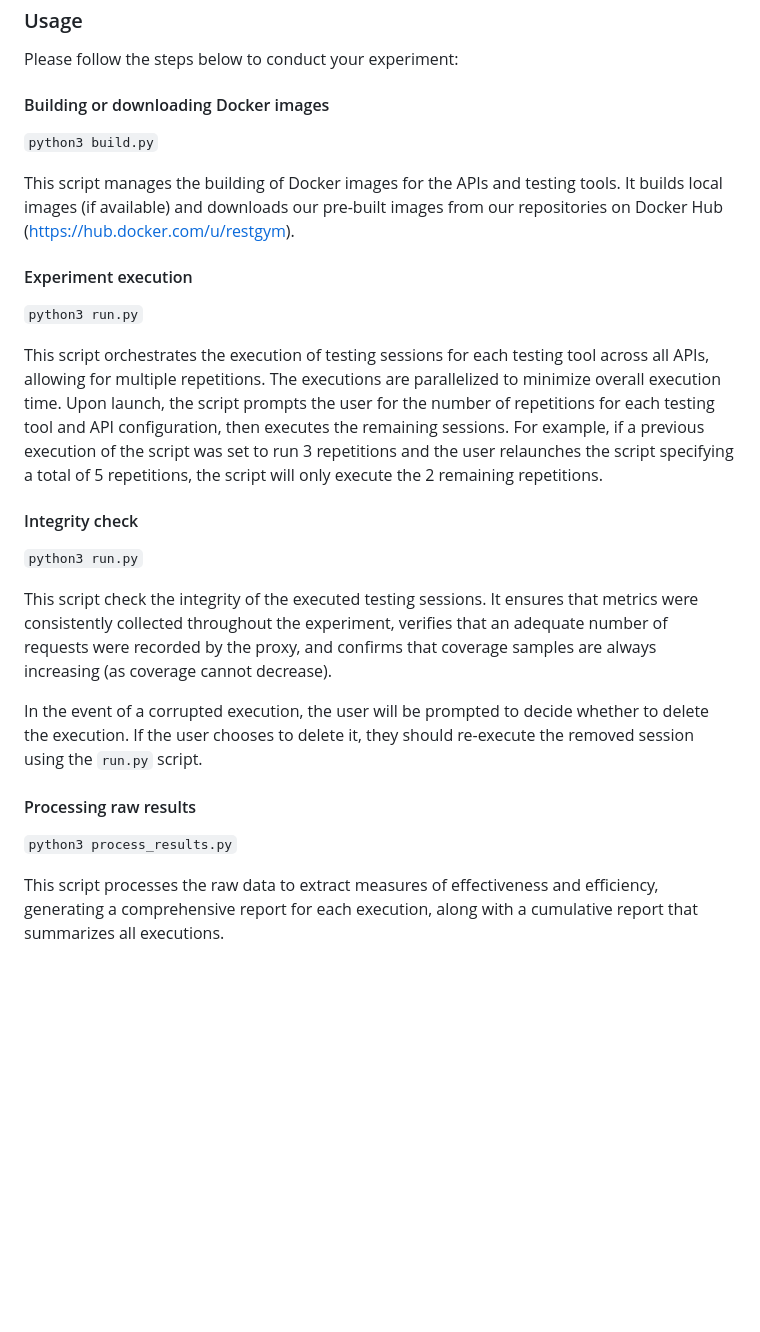
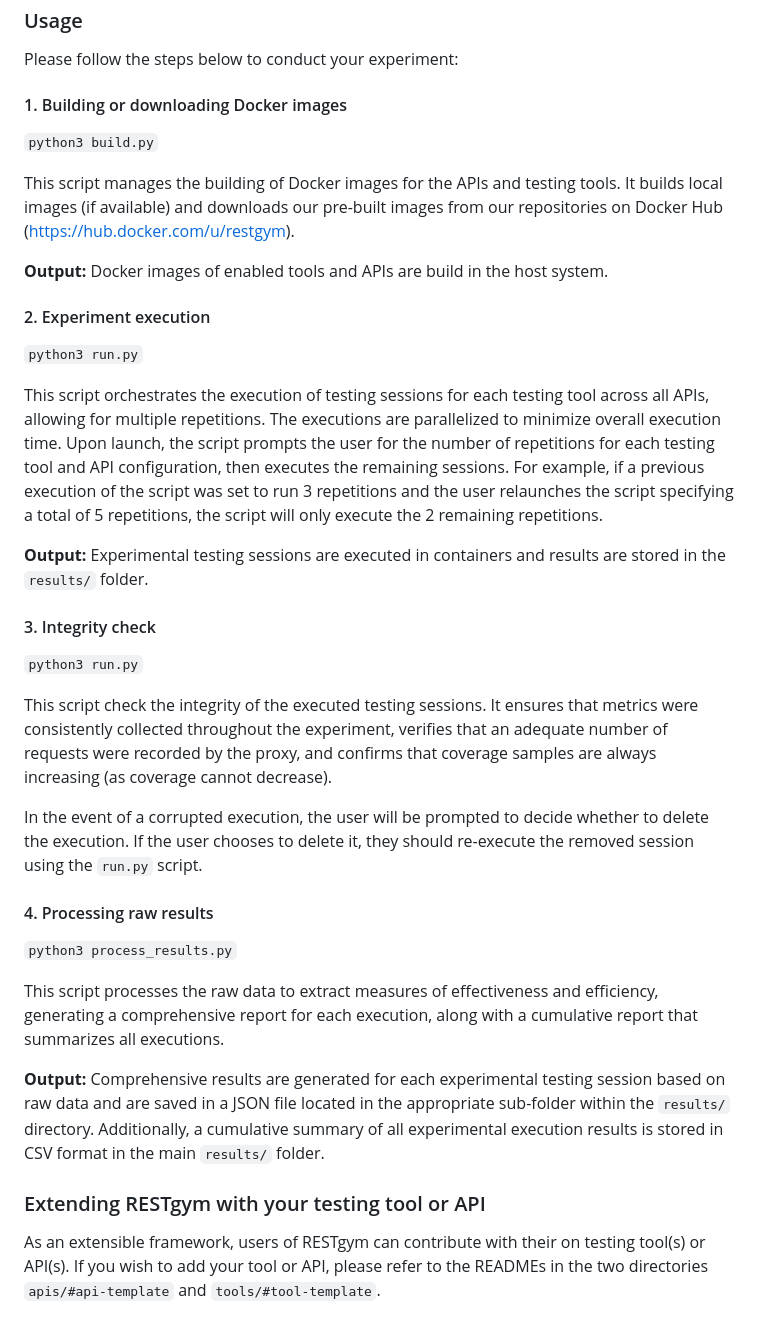
Before and after one commit to SeUniVr/RESTgym, a Markdown page: README.md, the part around the change. GitHub-like rendering; blank space fills up the shorter version.

Commit message:
Enhanced README

```diff
--- a/README.md
+++ b/README.md
@@ -63,19 +63,23 @@ By default, only two tools (DeepREST and RESTler) and two APIs (Market and SCS)
 
 Please follow the steps below to conduct your experiment:
 
-#### Building or downloading Docker images
+#### 1. Building or downloading Docker images
 
 `python3 build.py`
 
 This script manages the building of Docker images for the APIs and testing tools. It builds local images (if available) and downloads our pre-built images from our repositories on Docker Hub ([https://hub.docker.com/u/restgym](https://hub.docker.com/u/restgym)).
 
-#### Experiment execution
+**Output:** Docker images of enabled tools and APIs are build in the host system.
+
+#### 2. Experiment execution
 
 `python3 run.py`
 
 This script orchestrates the execution of testing sessions for each testing tool across all APIs, allowing for multiple repetitions. The executions are parallelized to minimize overall execution time. Upon launch, the script prompts the user for the number of repetitions for each testing tool and API configuration, then executes the remaining sessions. For example, if a previous execution of the script was set to run 3 repetitions and the user relaunches the script specifying a total of 5 repetitions, the script will only execute the 2 remaining repetitions.
 
-#### Integrity check
+**Output:** Experimental testing sessions are executed in containers and results are stored in the `results/` folder.
+
+#### 3. Integrity check
 
 `python3 run.py`
 
@@ -83,8 +87,14 @@ This script check the integrity of the executed testing sessions. It ensures tha
 
 In the event of a corrupted execution, the user will be prompted to decide whether to delete the execution. If the user chooses to delete it, they should re-execute the removed session using the `run.py` script.
 
-#### Processing raw results
+#### 4. Processing raw results
 
 `python3 process_results.py`
 
 This script processes the raw data to extract measures of effectiveness and efficiency, generating a comprehensive report for each execution, along with a cumulative report that summarizes all executions.
+
+**Output:** Comprehensive results are generated for each experimental testing session based on raw data and are saved in a JSON file located in the appropriate sub-folder within the `results/` directory. Additionally, a cumulative summary of all experimental execution results is stored in CSV format in the main `results/` folder.
+
+### Extending RESTgym with your testing tool or API
+
+As an extensible framework, users of RESTgym can contribute with their on testing tool(s) or API(s). If you wish to add your tool or API, please refer to the READMEs in the two directories `apis/#api-template` and `tools/#tool-template`.
```
